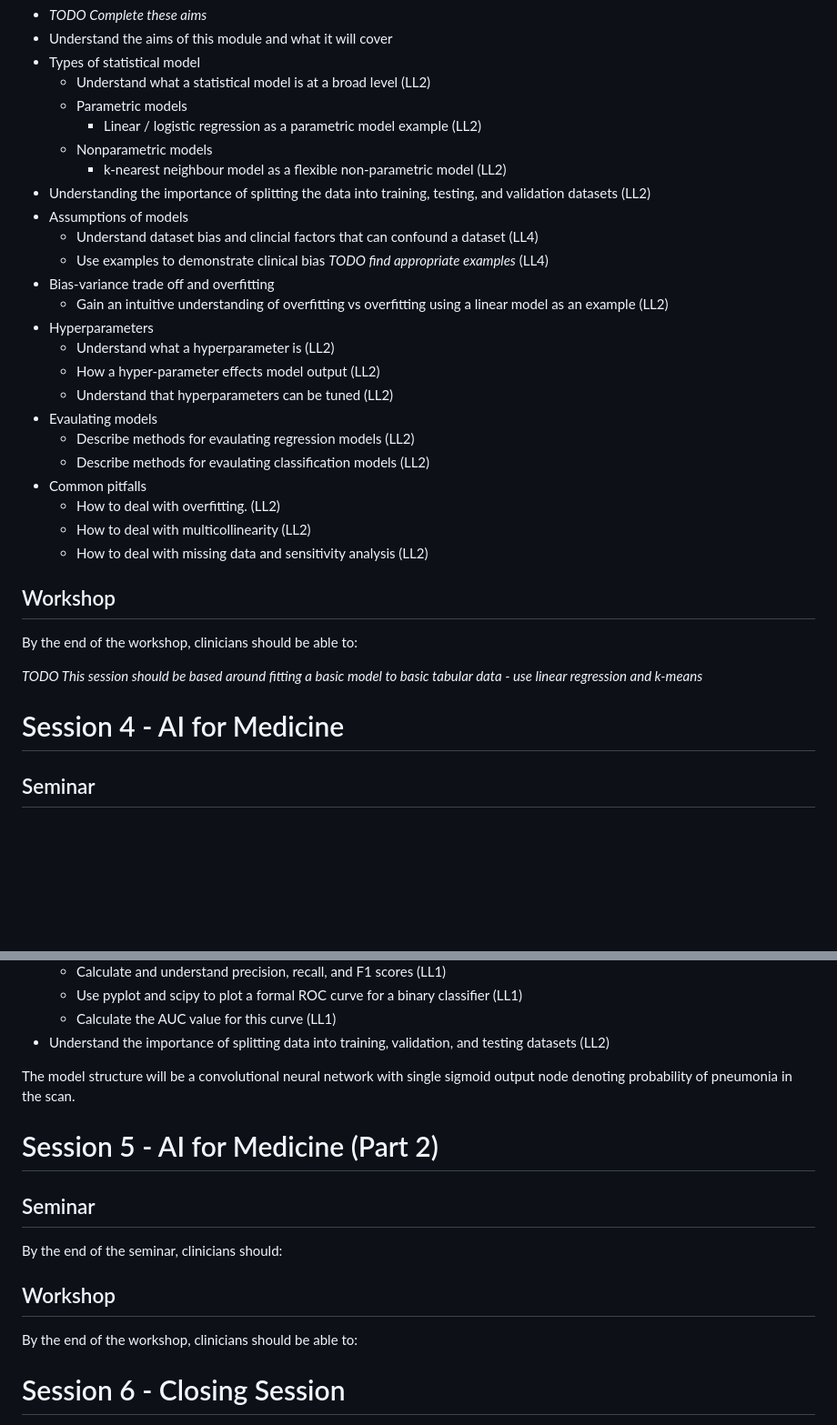
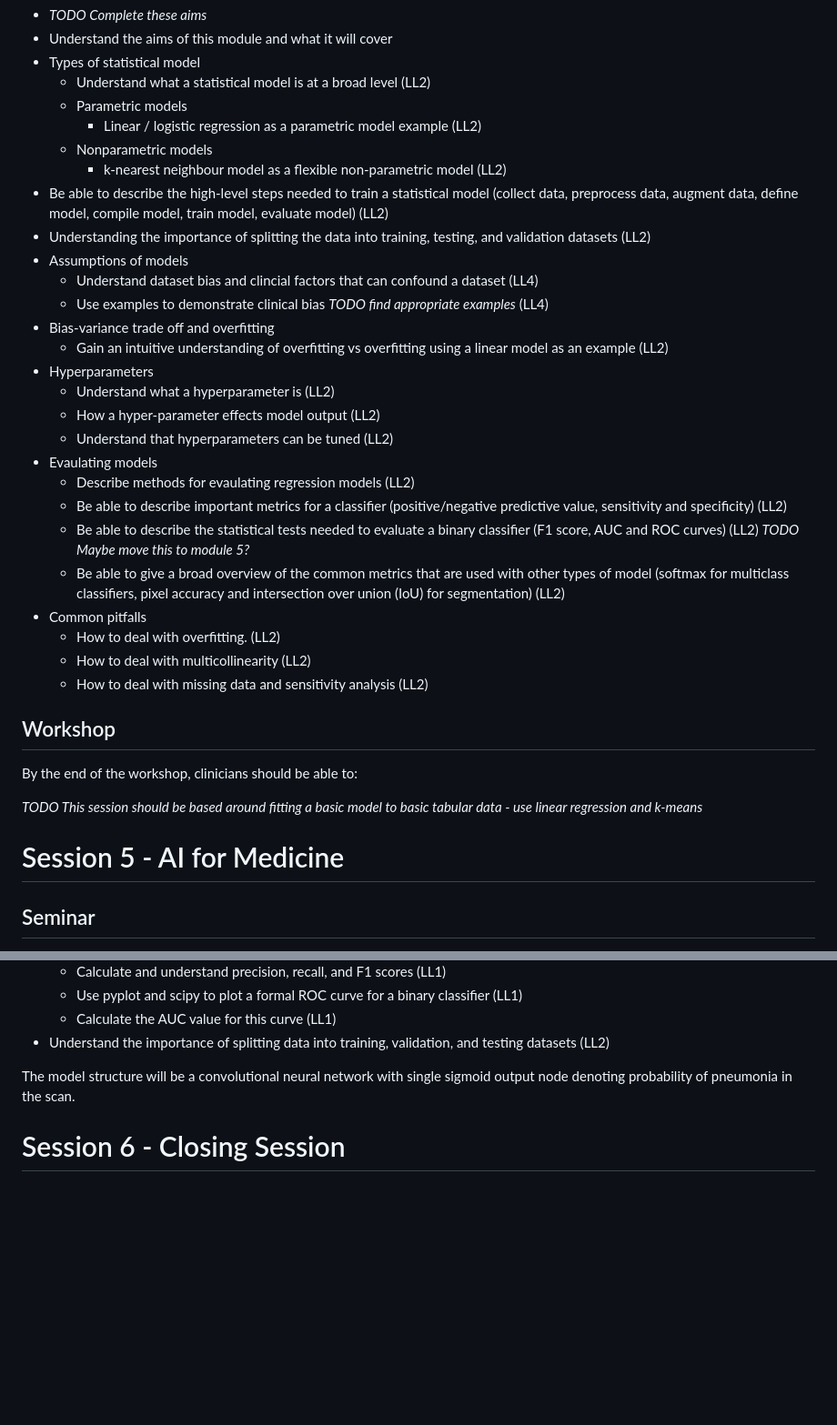
Before and after one commit to letsdodigital/coding-hands-on, a Markdown page: dair/learning_outcomes.md, 2 parts joined by grey strips. Shown: that part at 91% size. Drawn GitHub-style; blank space fills up the shorter version.

Commit message:
Merged seminar outcomes for former AI part 2 module

```diff
--- a/dair/learning_outcomes.md
+++ b/dair/learning_outcomes.md
@@ -208,6 +207,7 @@ By the end of the seminar, clinicians should:
     - Linear / logistic regression as a parametric model example (LL2)
   - Nonparametric models
     - k-nearest neighbour model as a flexible non-parametric model (LL2)
+- Be able to describe the high-level steps needed to train a statistical model (collect data, preprocess data, augment data, define model, compile model, train model, evaluate model) (LL2)
 - Understanding the importance of splitting the data into training, testing, and validation datasets (LL2)
 - Assumptions of models
   - Understand dataset bias and clincial factors that can confound a dataset (LL4)
@@ -220,7 +220,9 @@ By the end of the seminar, clinicians should:
   - Understand that hyperparameters can be tuned (LL2)
 - Evaulating models
   - Describe methods for evaulating regression models (LL2)
-  - Describe methods for evaulating classification models (LL2)
+  - Be able to describe important metrics for a classifier (positive/negative predictive value, sensitivity and specificity) (LL2)
+  - Be able to describe the statistical tests needed to evaluate a binary classifier (F1 score, AUC and ROC curves) (LL2) *TODO Maybe move this to module 5?*
+  - Be able to give a broad overview of the common metrics that are used with other types of model (softmax for multiclass classifiers, pixel accuracy and intersection over union (IoU) for segmentation) (LL2)
 - Common pitfalls
   - How to deal with overfitting. (LL2)
   - How to deal with multicollinearity (LL2)
@@ -232,7 +234,7 @@ By the end of the workshop, clinicians should be able to:
 
 *TODO This session should be based around fitting a basic model to basic tabular data - use linear regression and k-means*
 
-# Session 4 - AI for Medicine
+# Session 5 - AI for Medicine
 
 ## Seminar
 
@@ -312,16 +308,6 @@ By the end of the workshop, clinicians should be able to:
 
 The model structure will be a convolutional neural network with single sigmoid output node denoting probability of pneumonia in the scan.
 
-# Session 5 - AI for Medicine (Part 2)
-
-## Seminar
-
-By the end of the seminar, clinicians should:
-
-## Workshop
-
-By the end of the workshop, clinicians should be able to:
-
 # Session 6 - Closing Session
 
 *TODO*
```
Also changed, not shown: other parts of dair/learning_outcomes.md (+0 -7 lines).
